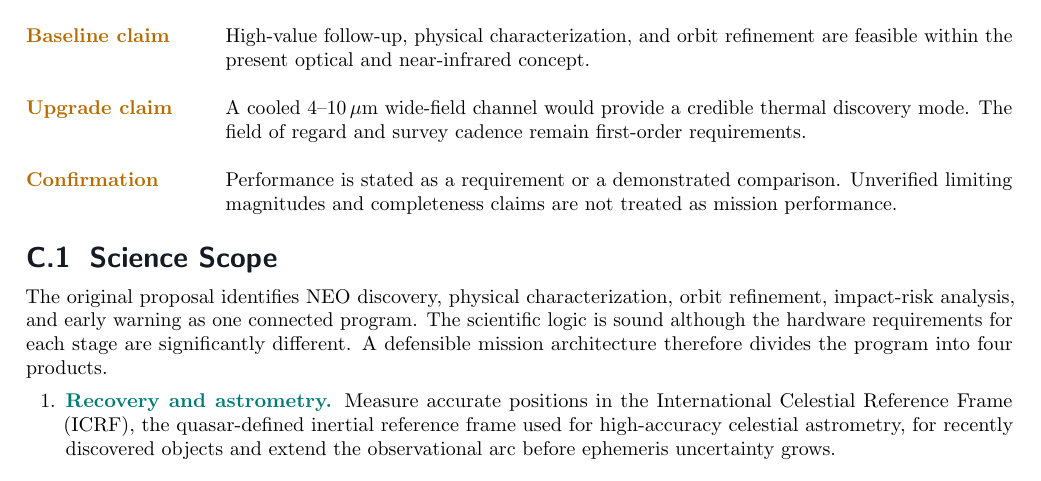
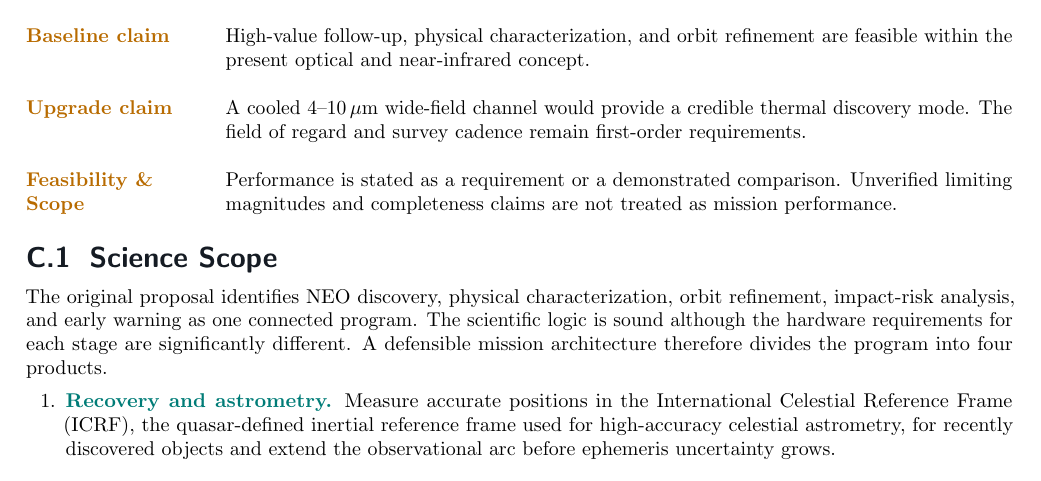
Before and after one commit to kjhan0606/3.5mST, a LaTeX document (appendix_C_solar_system.tex): part of page 1 of 21, cut so that both start at the same text. Compiled offline with pdfLaTeX.

Commit message:
Update on Overleaf.

```diff
--- a/appendix_C_solar_system.tex
+++ b/appendix_C_solar_system.tex
@@ -146,7 +146,7 @@ refinement are feasible within the present optical and near-infrared concept.\\
 Upgrade claim & A cooled 4--10\,$\mu$m wide-field channel would provide a
 credible thermal discovery mode. The field of regard and survey cadence
 remain first-order requirements.\\
-Confirmation & Performance is stated as a requirement or a demonstrated
+Feasibility \& Scope & Performance is stated as a requirement or a demonstrated
 comparison. Unverified limiting magnitudes and completeness claims are not
 treated as mission performance.
 \end{tabularx}
```
